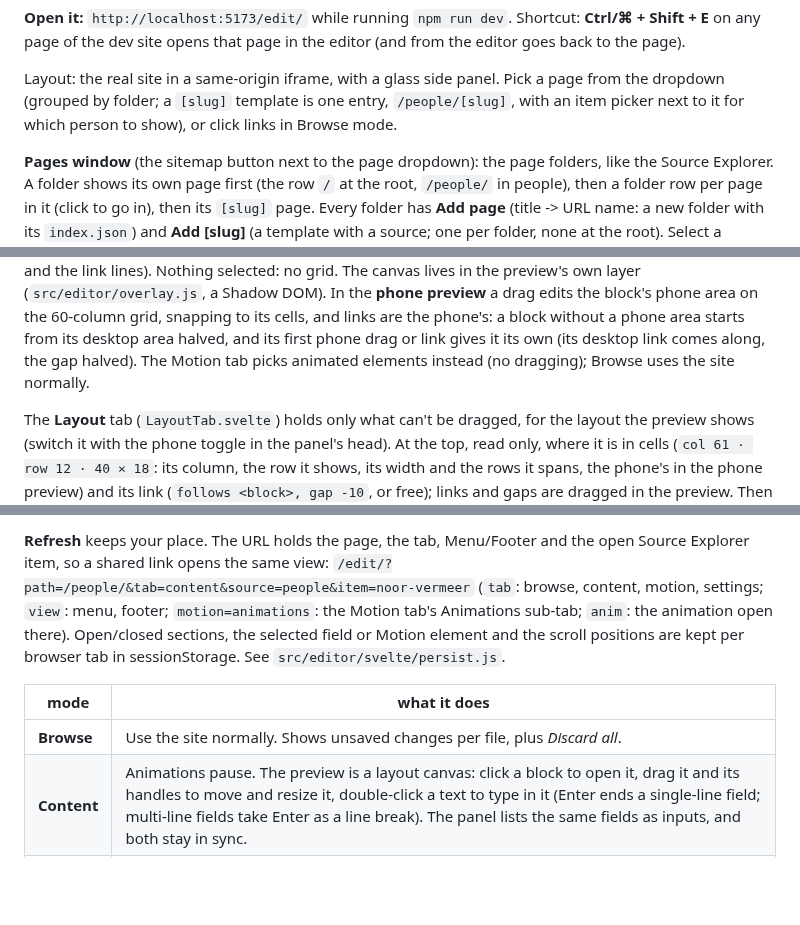
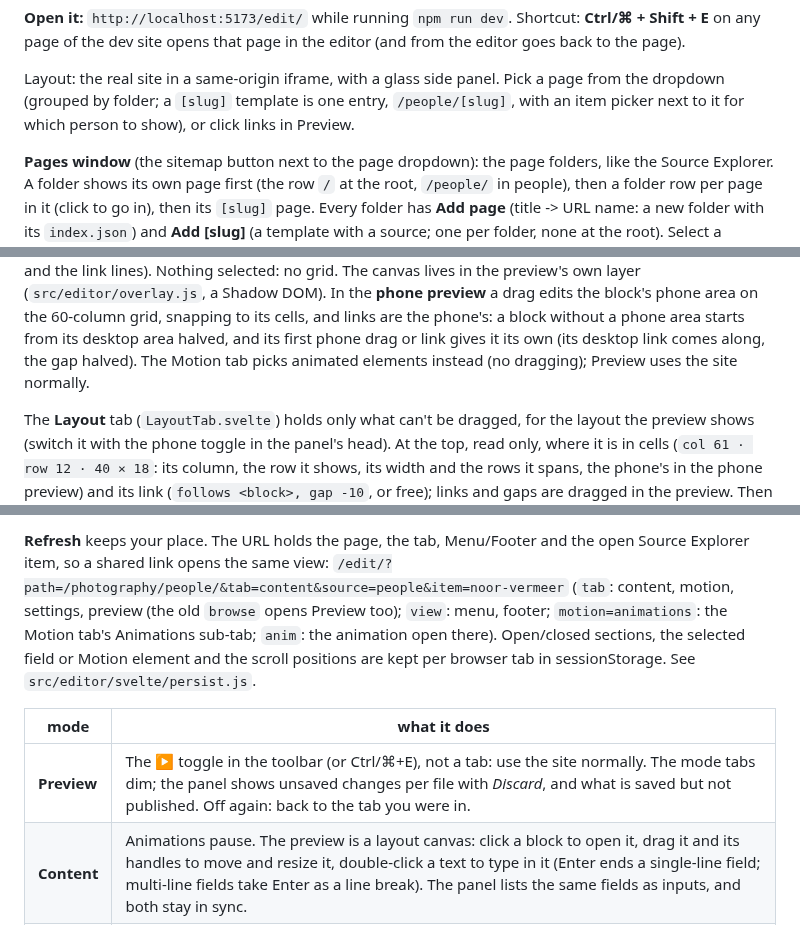
Before and after one commit to Eeliya/eeliyarasta-website, a Markdown page: README.md, 3 parts joined by grey strips. Drawn GitHub-style; blank space fills up the shorter version.

```diff
--- a/README.md
+++ b/README.md
@@ -904,7 +904,7 @@ back to the page).
 
 Layout: the real site in a same-origin iframe, with a glass side panel. Pick a page from the
 dropdown (grouped by folder; a `[slug]` template is one entry, `/people/[slug]`, with an item
-picker next to it for which person to show), or click links in Browse mode.
+picker next to it for which person to show), or click links in Preview.
 
 **Pages window** (the sitemap button next to the page dropdown): the page folders, like the
 Source Explorer. A folder shows its own page first (the row `/` at the root, `/people/` in
@@ -967,7 +967,7 @@ a Shadow DOM). In the **phone preview** a drag edits the block's phone area on t
 grid, snapping to its cells, and links are the phone's: a block without a phone area starts
 from its desktop area halved, and its first phone drag or link gives it its own (its desktop
 link comes along, the gap halved). The Motion tab picks animated elements instead (no
-dragging); Browse uses the site normally.
+dragging); Preview uses the site normally.
 
 The **Layout** tab (`LayoutTab.svelte`) holds only what can't be dragged, for the layout the
 preview shows (switch it with the phone toggle in the panel's head). At the top, read only,
@@ -1029,14 +1029,14 @@ in the URL reopens it.
 
 **Refresh** keeps your place. The URL holds the page, the tab, Menu/Footer and the open Source
 Explorer item, so a shared link opens the same view:
-`/edit/?path=/people/&tab=content&source=people&item=noor-vermeer` (`tab`: browse, content,
-motion, settings; `view`: menu, footer; `motion=animations`: the Motion tab's Animations sub-tab; `anim`: the animation open there). Open/closed sections, the selected field or Motion
+`/edit/?path=/photography/people/&tab=content&source=people&item=noor-vermeer` (`tab`: content,
+motion, settings, preview (the old `browse` opens Preview too); `view`: menu, footer; `motion=animations`: the Motion tab's Animations sub-tab; `anim`: the animation open there). Open/closed sections, the selected field or Motion
 element and the scroll positions are kept per browser tab in sessionStorage. See
 `src/editor/svelte/persist.js`.
 
 | mode        | what it does                                                                                                                                                                                                                                                                                                                                                                                                                                  |
 | ----------- | --------------------------------------------------------------------------------------------------------------------------------------------------------------------------------------------------------------------------------------------------------------------------------------------------------------------------------------------------------------------------------------------------------------------------------------------- |
-| **Browse**  | Use the site normally. Shows unsaved changes per file, plus _Discard all_.                                                                                                                                                                                                                                                                                                                                                                    |
+| **Preview** | The ▶ toggle in the toolbar (or Ctrl/⌘+E), not a tab: use the site normally. The mode tabs dim; the panel shows unsaved changes per file with _Discard_, and what is saved but not published. Off again: back to the tab you were in.                                                                                                                                                                                                         |
 | **Content** | Animations pause. The preview is a layout canvas: click a block to open it, drag it and its handles to move and resize it, double-click a text to type in it (Enter ends a single-line field; multi-line fields take Enter as a line break). The panel lists the same fields as inputs, and both stay in sync.                                                                                                                                |
 | **Motion**  | Click a block or an animated element (or pick one from the Elements list). Pick its animation and set its own timing (duration, ease, delay, stagger, trigger, scroll start/end/scrub); what the animation does (from/to properties, type-specific values) is shown read-only and edited in the Animations sub-tab. Changes replay live. **Replay** runs that block (or the page) again, and the **Scroll** slider moves the page through it. |
 
```
Also changed, not shown: other parts of README.md (+1 -1 lines), sandbox/MOCKUP-PROTOCOL.md (+9 -9 lines), sandbox/docs/kit-demo.png, 9 other files.
